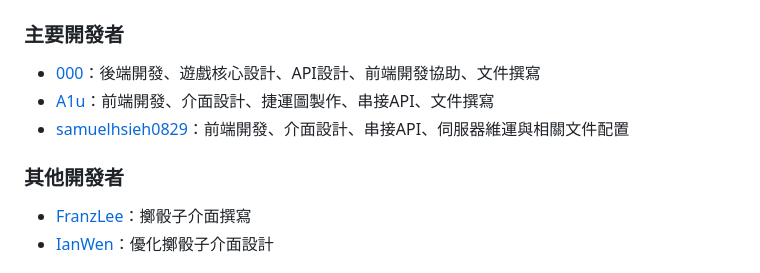
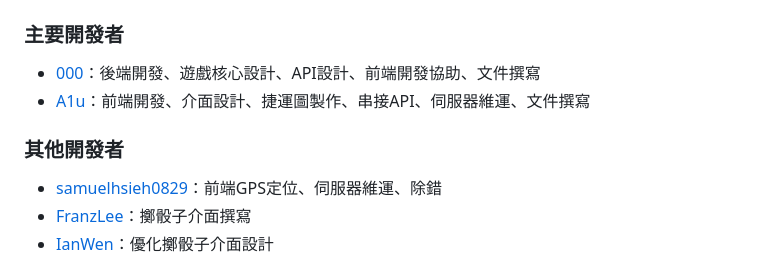
Before and after one commit to lucasw0908/izcc2024MRT, a Markdown page: README.md, the part around the change. Drawn GitHub-style.

```diff
--- a/README.md
+++ b/README.md
@@ -247,11 +247,10 @@
 ### 主要開發者
 
 - [000](https://github.com/lucasw0908)：後端開發、遊戲核心設計、API設計、前端開發協助、文件撰寫
-- [A1u](https://github.com/ayooooou)：前端開發、介面設計、捷運圖製作、串接API、文件撰寫
-- [samuelhsieh0829](https://github.com/samuelhsieh0829)：前端開發、介面設計、串接API、伺服器維運與相關文件配置
+- [A1u](https://github.com/ayooooou)：前端開發、介面設計、捷運圖製作、串接API、伺服器維運、文件撰寫
 
 ### 其他開發者
-
+- [samuelhsieh0829](https://github.com/samuelhsieh0829)：前端GPS定位、伺服器維運、除錯
 - [FranzLee](https://github.com/FranzLee)：擲骰子介面撰寫
 - [IanWen](https://github.com/IanWen103026)：優化擲骰子介面設計
 
```
